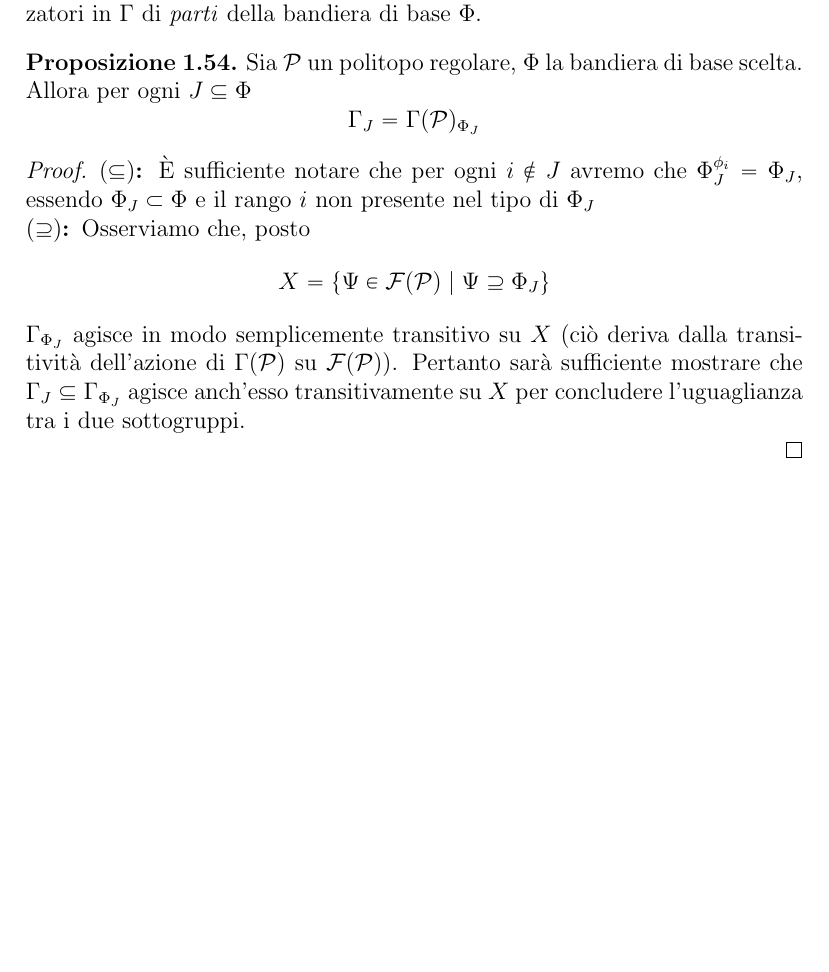
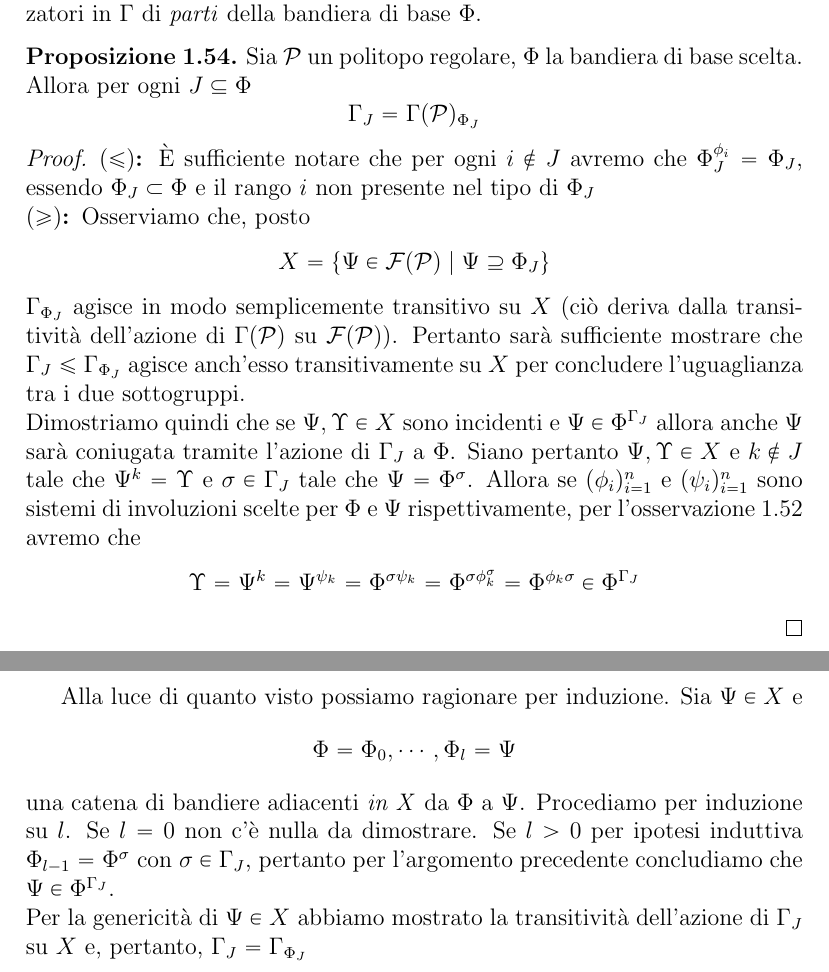
Before and after one commit to NuxTuxSux/Tezi, a LaTeX document (ARP.tex): part of page 23 of 23 before the commit and two parts of pages 23 and 24 of 24 after it, the two joined at a grey line, cut so that both start at the same text, the shorter picture padded with empty space. Compiled offline with pdfLaTeX.

Commit message:
lemma bandiere involuzioni

```diff
--- a/ARP.tex
+++ b/ARP.tex
@@ -919,18 +919,32 @@ Sia $\p$ un politopo regolare, $\Phi$ la bandiera di base scelta. Allora per ogn
 \end{equation*}
 \end{prop}
 \begin{proof}
-\point{\subseteq}\`E sufficiente notare che per ogni $i\notin J$ avremo che $\Phi_J^{\phi_i}=\Phi_J$, essendo $\Phi_J\subset\Phi$ e il rango $i$ non
+\point{\leq}\`E sufficiente notare che per ogni $i\notin J$ avremo che $\Phi_J^{\phi_i}=\Phi_J$, essendo $\Phi_J\subset\Phi$ e il rango $i$ non
 presente nel tipo di $\Phi_J$\\
-\point{\supseteq}Osserviamo che, posto
+\point{\geq}Osserviamo che, posto
 \begin{equation*}
 X=\{\Psi\in\flag{\p}\mid \Psi\supseteq \Phi_J\}
 \end{equation*}
 $\Gamma_{\Phi_J}$ agisce in modo semplicemente transitivo su $X$ (ci\`o deriva dalla transitivit\`a dell'azione di $\Gamma(\p)$ su $\flag{\p}$).
-Pertanto sar\`a sufficiente mostrare che $\Gamma_J\subseteq \Gamma_{\Phi_J}$ agisce anch'esso transitivamente su $X$ per concludere l'uguaglianza tra
+Pertanto sar\`a sufficiente mostrare che $\Gamma_J\leq\Gamma_{\Phi_J}$ agisce anch'esso transitivamente su $X$ per concludere l'uguaglianza tra
 i due sottogruppi.\\
-%[PROSEGUIRE]
+Dimostriamo quindi che se $\Psi,\Upsilon\in X$ sono incidenti e $\Psi\in\Phi^{\Gamma_J}$ allora
+anche $\Psi$ sar\`a coniugata tramite l'azione di $\Gamma_J$ a $\Phi$. Siano pertanto
+$\Psi,\Upsilon\in X$ e $k\notin J$ tale che $\Psi^k=\Upsilon$ e $\sigma\in\Gamma_J$ tale che $\Psi=\Phi^\sigma$.
+Allora se $(\phi_i)_{i=1}^n$ e $(\psi_i)_{i=1}^n$ sono sistemi di involuzioni scelte
+per $\Phi$ e $\Psi$ rispettivamente, per l'osservazione \ref{oss:GeneratingInvolutions} avremo che
+\begin{gather*}
+\Upsilon=\Psi^k=\Psi^{\psi_k}=\Phi^{\sigma\psi_k}=\Phi^{\sigma\phi_k^\sigma}=\Phi^{\phi_k\sigma}\in\Phi^{\Gamma_J}
+\end{gather*}
 \end{proof}
-
+Alla luce di quanto visto possiamo ragionare per induzione. Sia $\Psi\in X$ e
+\begin{equation*}
+\Phi=\Phi_0,\cdots,\Phi_l=\Psi
+\end{equation*}
+una catena di bandiere adiacenti \emph{in X} da $\Phi$ a $\Psi$. Procediamo per induzione su $l$. Se $l=0$ non c'\`e nulla da dimostrare.
+Se $l>0$ per ipotesi induttiva $\Phi_{l-1}=\Phi^\sigma$ con $\sigma\in\Gamma_J$, pertanto per l'argomento precedente concludiamo che
+$\Psi\in\Phi^{\Gamma_J}$.\\
+Per la genericit\`a di $\Psi\in X$ abbiamo mostrato la transitivit\`a dell'azione di $\Gamma_J$ su $X$ e, pertanto, $\Gamma_J=\Gamma_{\Phi_J}$
 \end{document}
 
 
```
Also changed, not shown: ARP.tex (2 more changed lines).
